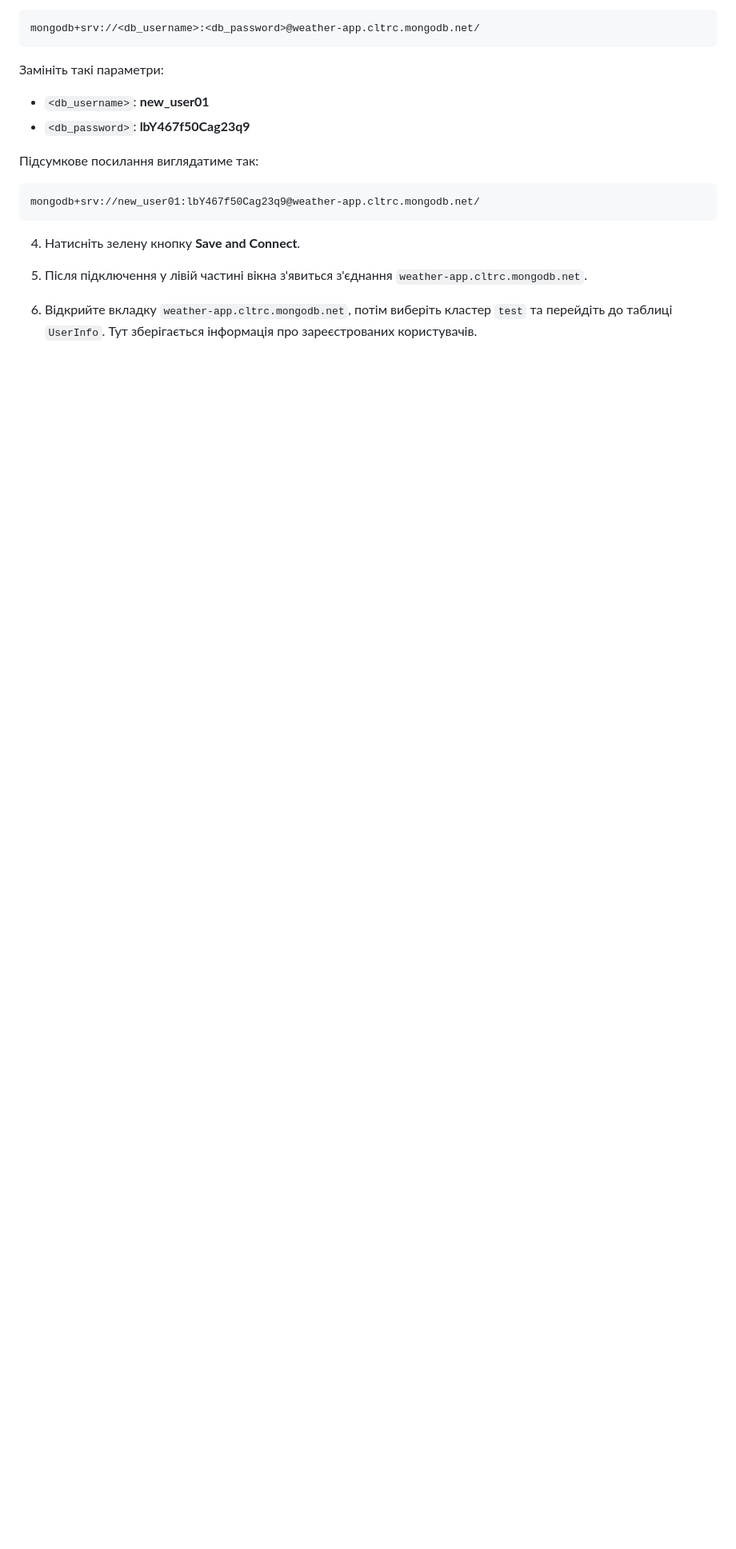
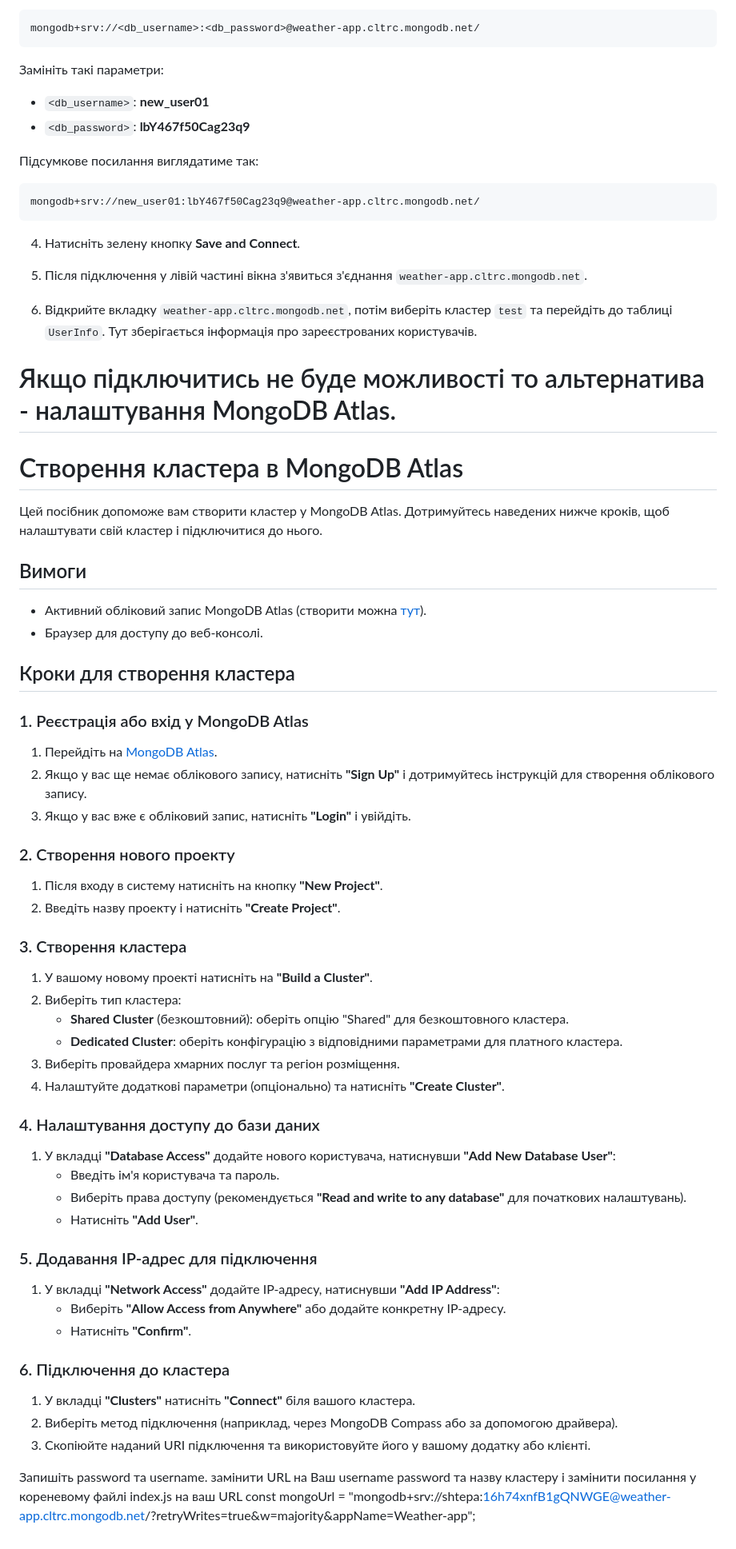
Before and after one commit to Ivan-hot/Weather-app-FE_BE, a Markdown page: README.md, the part around the change. Shown: that part at 80% size. Rendered like a GitHub page; blank space fills up the shorter version.

```diff
--- a/README.md
+++ b/README.md
@@ -88,3 +88,61 @@ http://localhost:3000/login
 5. Після підключення у лівій частині вікна з'явиться з'єднання `weather-app.cltrc.mongodb.net`.
 
 6. Відкрийте вкладку `weather-app.cltrc.mongodb.net`, потім виберіть кластер `test` та перейдіть до таблиці `UserInfo`. Тут зберігається інформація про зареєстрованих користувачів.
+
+# Якщо підключитись не буде можливості то альтернатива - налаштування MongoDB Atlas.
+
+# Створення кластера в MongoDB Atlas
+
+Цей посібник допоможе вам створити кластер у MongoDB Atlas. Дотримуйтесь наведених нижче кроків, щоб налаштувати свій кластер і підключитися до нього.
+
+## Вимоги
+
+- Активний обліковий запис MongoDB Atlas (створити можна [тут](https://www.mongodb.com/cloud/atlas)).
+- Браузер для доступу до веб-консолі.
+
+## Кроки для створення кластера
+
+### 1. Реєстрація або вхід у MongoDB Atlas
+
+1. Перейдіть на [MongoDB Atlas](https://www.mongodb.com/cloud/atlas).
+2. Якщо у вас ще немає облікового запису, натисніть **"Sign Up"** і дотримуйтесь інструкцій для створення облікового запису.
+3. Якщо у вас вже є обліковий запис, натисніть **"Login"** і увійдіть.
+
+### 2. Створення нового проекту
+
+1. Після входу в систему натисніть на кнопку **"New Project"**.
+2. Введіть назву проекту і натисніть **"Create Project"**.
+
+### 3. Створення кластера
+
+1. У вашому новому проекті натисніть на **"Build a Cluster"**.
+2. Виберіть тип кластера:
+   - **Shared Cluster** (безкоштовний): оберіть опцію "Shared" для безкоштовного кластера.
+   - **Dedicated Cluster**: оберіть конфігурацію з відповідними параметрами для платного кластера.
+3. Виберіть провайдера хмарних послуг та регіон розміщення.
+4. Налаштуйте додаткові параметри (опціонально) та натисніть **"Create Cluster"**.
+
+### 4. Налаштування доступу до бази даних
+
+1. У вкладці **"Database Access"** додайте нового користувача, натиснувши **"Add New Database User"**:
+   - Введіть ім'я користувача та пароль.
+   - Виберіть права доступу (рекомендується **"Read and write to any database"** для початкових налаштувань).
+   - Натисніть **"Add User"**.
+
+### 5. Додавання IP-адрес для підключення
+
+1. У вкладці **"Network Access"** додайте IP-адресу, натиснувши **"Add IP Address"**:
+   - Виберіть **"Allow Access from Anywhere"** або додайте конкретну IP-адресу.
+   - Натисніть **"Confirm"**.
+
+### 6. Підключення до кластера
+
+1. У вкладці **"Clusters"** натисніть **"Connect"** біля вашого кластера.
+2. Виберіть метод підключення (наприклад, через MongoDB Compass або за допомогою драйвера).
+3. Скопіюйте наданий URI підключення та використовуйте його у вашому додатку або клієнті.
+
+Запишіть password та username.
+замінити URL на Ваш username password та назву кластеру
+і замінити посилання у кореневому файлі index.js на ваш URL
+const mongoUrl =
+  "mongodb+srv://shtepa:16h74xnfB1gQNWGE@weather-app.cltrc.mongodb.net/?retryWrites=true&w=majority&appName=Weather-app";
```
